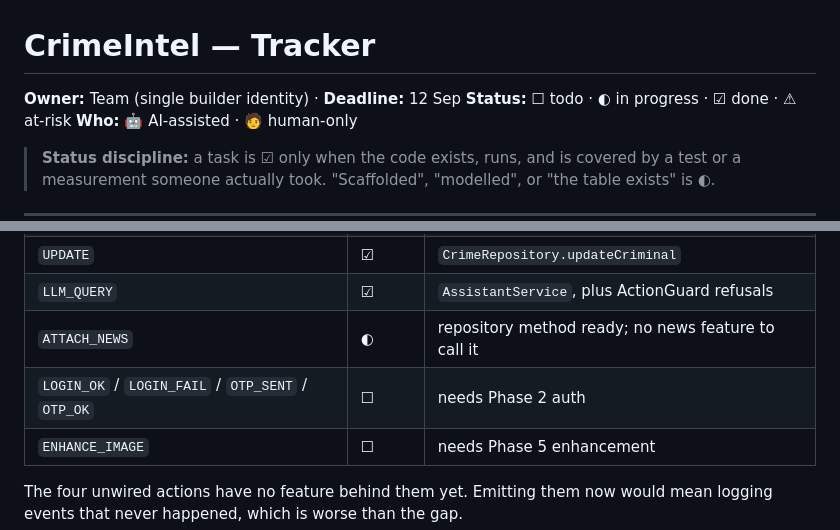
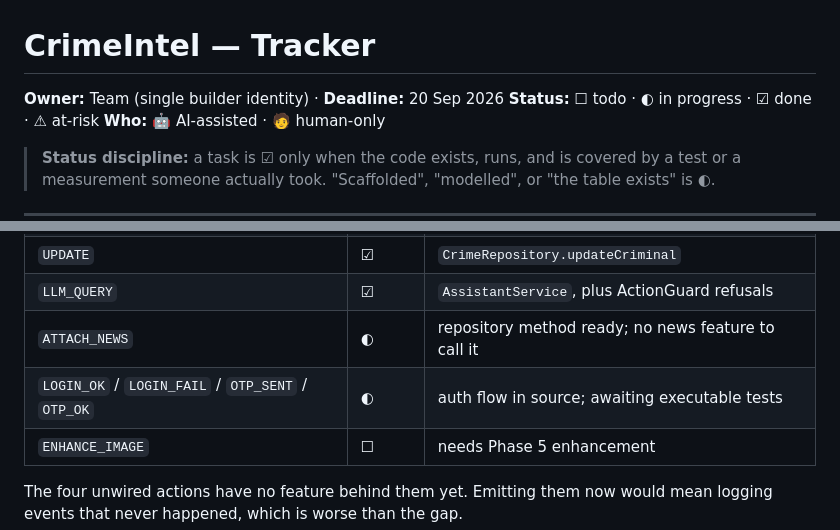
Before and after one commit to BlaZe08-Dev/Crime-Intel, a Markdown page: docs/Tracker.md, 2 parts joined by grey strips. GitHub-like rendering.

```diff
--- a/docs/Tracker.md
+++ b/docs/Tracker.md
@@ -1,6 +1,6 @@
 # CrimeIntel — Tracker
 
-**Owner:** Team (single builder identity) · **Deadline:** 12 Sep
+**Owner:** Team (single builder identity) · **Deadline:** 20 Sep 2026
 **Status:** ☐ todo · ◐ in progress · ☑ done · ⚠ at-risk
 **Who:** 🤖 AI-assisted · 🧑 human-only
 
@@ -129,7 +139,7 @@
 | `UPDATE` | ☑ | `CrimeRepository.updateCriminal` |
 | `LLM_QUERY` | ☑ | `AssistantService`, plus ActionGuard refusals |
 | `ATTACH_NEWS` | ◐ | repository method ready; no news feature to call it |
-| `LOGIN_OK` / `LOGIN_FAIL` / `OTP_SENT` / `OTP_OK` | ☐ | needs Phase 2 auth |
+| `LOGIN_OK` / `LOGIN_FAIL` / `OTP_SENT` / `OTP_OK` | ◐ | auth flow in source; awaiting executable tests |
 | `ENHANCE_IMAGE` | ☐ | needs Phase 5 enhancement |
 
 The four unwired actions have no feature behind them yet. Emitting them now
```
Also changed, not shown: other parts of docs/Tracker.md (+27 -17 lines), docs/PRD.md (+11 -8 lines).
